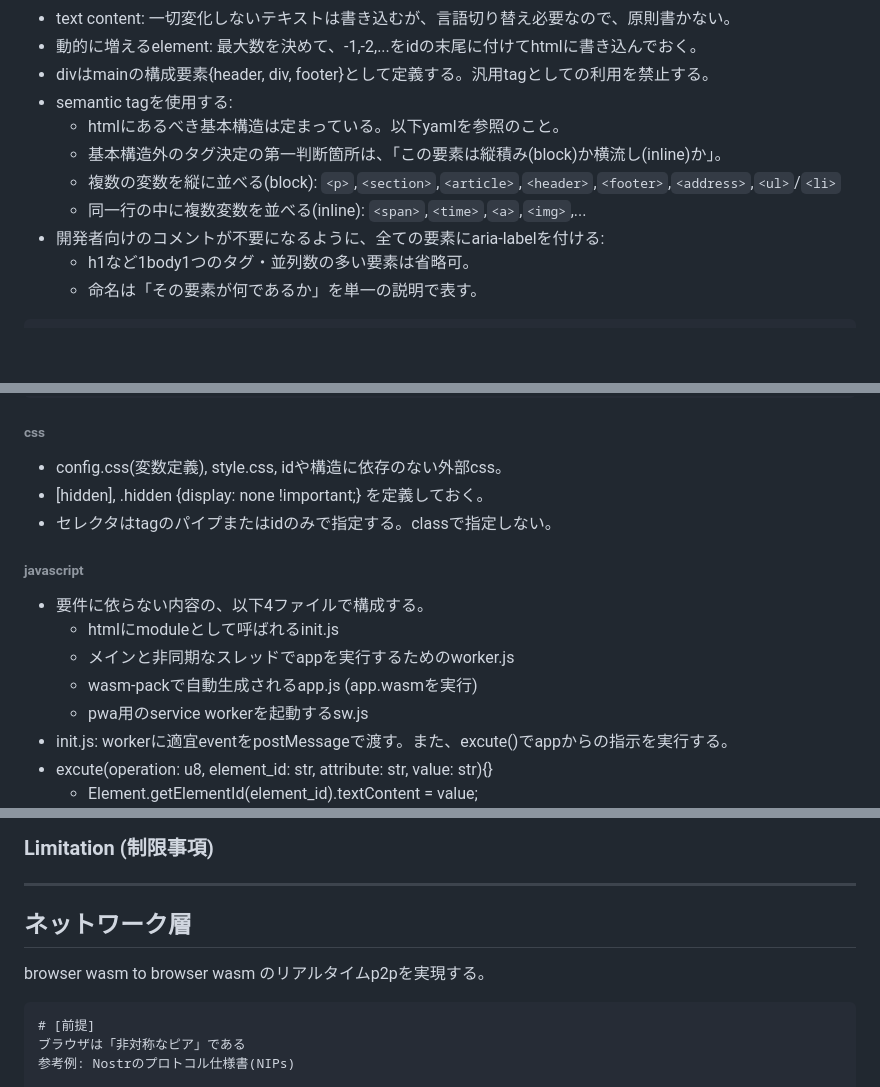
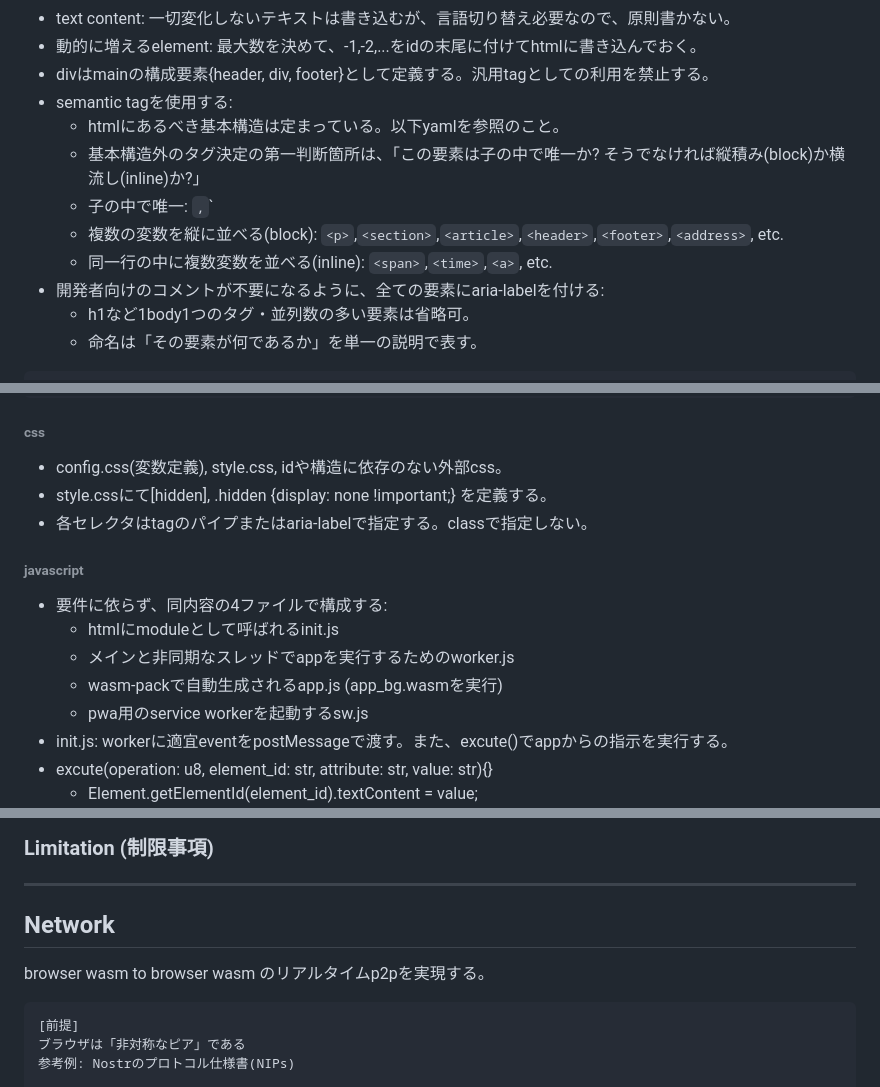
Before and after one commit to animagram-jp/app, a Markdown page: docs/Architecture.md, 3 parts joined by grey strips. Rendered like a GitHub page; blank space fills up the shorter version.

Commit message:
update md

````diff
--- a/docs/Architecture.md
+++ b/docs/Architecture.md
@@ -95,9 +98,10 @@
 - divはmainの構成要素{header, div, footer}として定義する。汎用tagとしての利用を禁止する。
 - semantic tagを使用する:
   - htmlにあるべき基本構造は定まっている。以下yamlを参照のこと。
-  - 基本構造外のタグ決定の第一判断箇所は、「この要素は縦積み(block)か横流し(inline)か」。
-  - 複数の変数を縦に並べる(block): `<p>`,`<section>`,`<article>`,`<header>`,`<footer>`,`<address>`,`<ul>`/`<li>`
-  - 同一行の中に複数変数を並べる(inline): `<span>`,`<time>`,`<a>`,`<img>`,...
+  - 基本構造外のタグ決定の第一判断箇所は、「この要素は子の中で唯一か? そうでなければ縦積み(block)か横流し(inline)か?」
+  - 子の中で唯一: <header>`,`<footer>`
+  - 複数の変数を縦に並べる(block): `<p>`,`<section>`,`<article>`,`<header>`,`<footer>`,`<address>`, etc.
+  - 同一行の中に複数変数を並べる(inline): `<span>`,`<time>`,`<a>`, etc.
 - 開発者向けのコメントが不要になるように、全ての要素にaria-labelを付ける:
   - h1など1body1つのタグ・並列数の多い要素は省略可。
   - 命名は「その要素が何であるか」を単一の説明で表す。
@@ -121,15 +125,15 @@ html:
 ###### css
 
 - config.css(変数定義), style.css, idや構造に依存のない外部css。
-- [hidden], .hidden {display: none !important;} を定義しておく。
-- セレクタはtagのパイプまたはidのみで指定する。classで指定しない。
+- style.cssにて[hidden], .hidden {display: none !important;} を定義する。
+- 各セレクタはtagのパイプまたはaria-labelで指定する。classで指定しない。
 
 ###### javascript
 
-- 要件に依らない内容の、以下4ファイルで構成する。
+- 要件に依らず、同内容の4ファイルで構成する:
   - htmlにmoduleとして呼ばれるinit.js
   - メインと非同期なスレッドでappを実行するためのworker.js
-  - wasm-packで自動生成されるapp.js (app.wasmを実行)
+  - wasm-packで自動生成されるapp.js (app_bg.wasmを実行)
   - pwa用のservice workerを起動するsw.js
 - init.js: workerに適宜eventをpostMessageで渡す。また、excute()でappからの指示を実行する。
 - excute(operation: u8, element_id: str, attribute: str, value: str){}
@@ -201,12 +205,12 @@ Development Check - 上達チェック
 
 ---
 
-## ネットワーク層
+## Network
 
 browser wasm to browser wasm のリアルタイムp2pを実現する。
 
 ```
-# [前提]
+[前提]
 ブラウザは「非対称なピア」である
 参考例: Nostrのプロトコル仕様書(NIPs)
 
````
Also changed, not shown: other parts of docs/Architecture.md (+4 -1 lines).
